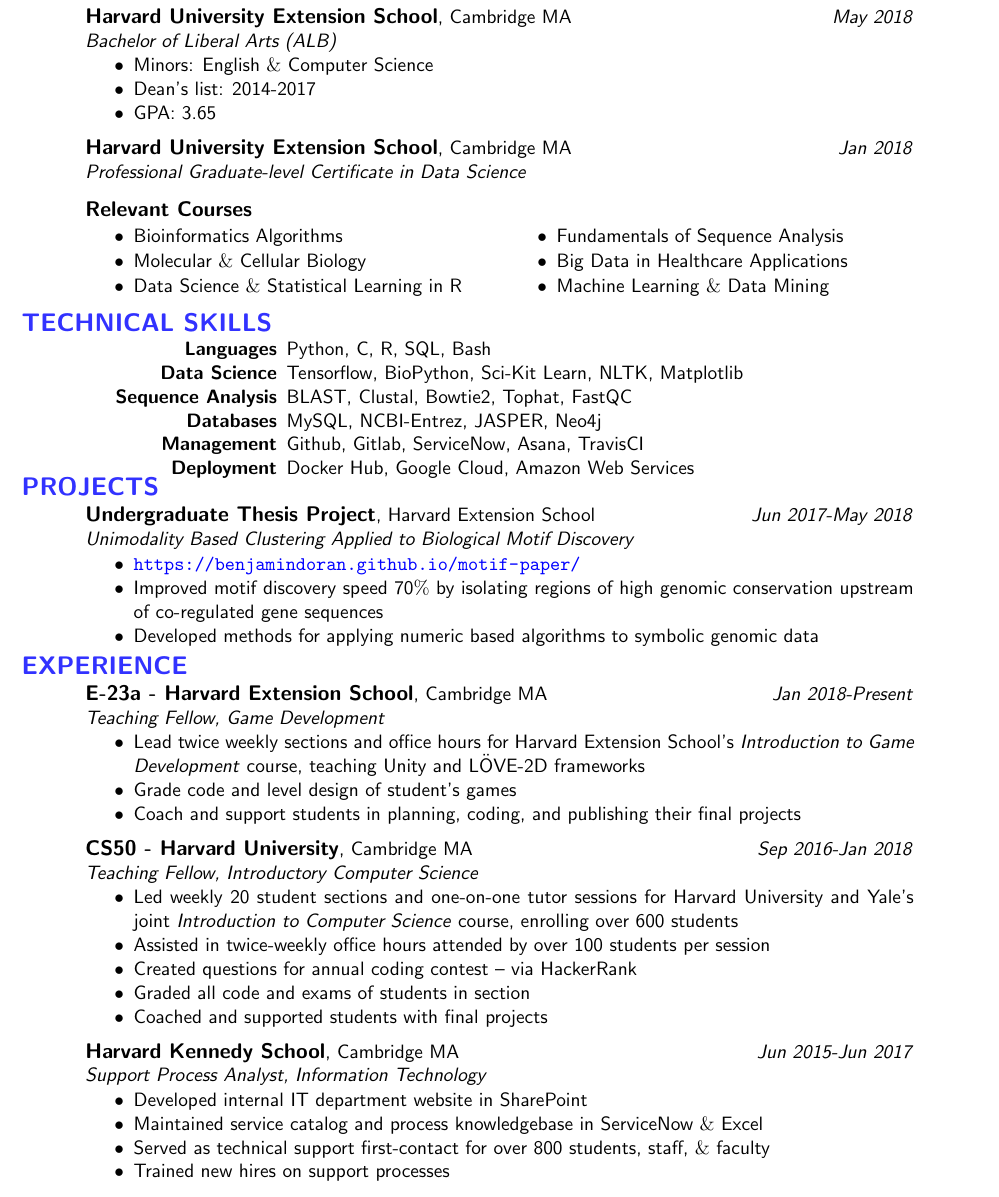
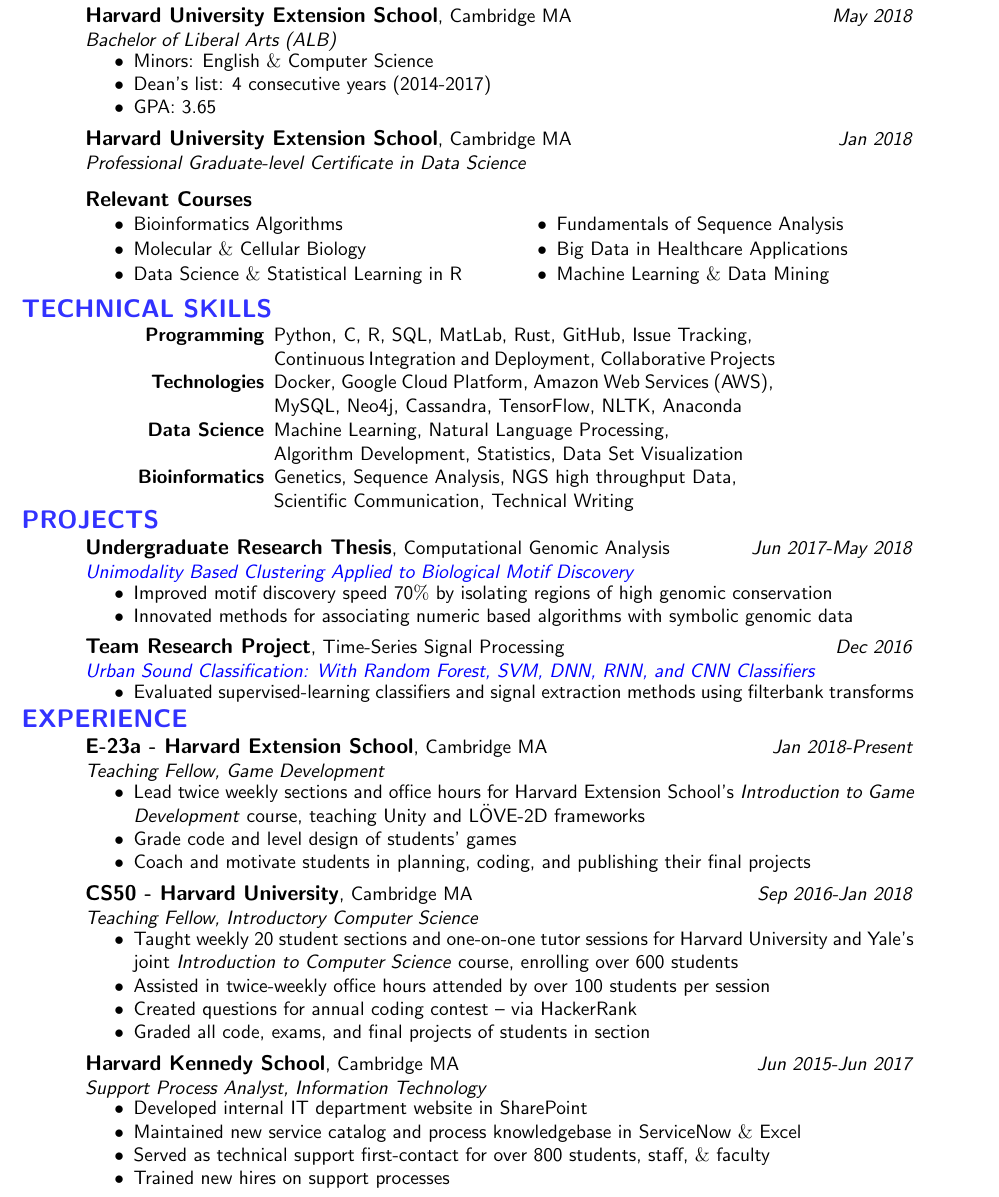
Before and after one commit to BenjaminDoran/doran_resume, a LaTeX CV (BDoranCV.tex): part of the page, cut so that both start at the same text. Compiled offline with pdfLaTeX.

Commit message:
generalize terms

```diff
--- a/BDoranCV.tex
+++ b/BDoranCV.tex
@@ -61,7 +61,7 @@
   \experiencetitle{Harvard University Extension School}{Cambridge MA}{May 2018}{Bachelor of Liberal Arts (ALB)}
   \begin{itemize}\setlength\itemsep{-4pt}
     \item{Minors: English $\&$ Computer Science}
-    \item{Dean's list: 2014-2017}
+    \item{Dean's list: 4 consecutive years (2014-2017)}
     \item{GPA: 3.65}
   \end{itemize}
   %%% CERTIFICATE %%%
@@ -87,14 +87,16 @@
 % TECHNICAL SKILLS
 %%%%%%%%%%%%%%%%%%%%%%%%%%%%%%%%%%
 \section*{\sectiontext{TECHNICAL SKILLS}}
-\begin{addmargin}{1.7in}
+\begin{addmargin}{1.6in}
   \begin{itemize}\setlength\itemsep{-4pt}
-    \item[{\bf Languages}]{Python, C, R, SQL, Bash}
-    \item[{\bf Data Science}]{Tensorflow, BioPython, Sci-Kit Learn, NLTK, Matplotlib }
-    \item[{\bf Sequence Analysis}]{BLAST, Clustal, Bowtie2, Tophat, FastQC}
-    \item[{\bf Databases}]{MySQL, NCBI-Entrez, JASPER, Neo4j}
-    \item[{\bf Management}]{Github, Gitlab, ServiceNow, Asana, TravisCI}
-    \item[{\bf Deployment}]{Docker Hub, Google Cloud, Amazon Web Services}
+    \item[{\bf Programming}]{Python, C, R, SQL, MatLab, Rust, GitHub, Issue Tracking, \\
+                             Continuous Integration and Deployment, Collaborative Projects}
+    \item[{\bf Technologies}]{Docker, Google Cloud Platform, Amazon Web Services (AWS), \\
+                              MySQL, Neo4j, Cassandra, TensorFlow, NLTK, Anaconda}
+    \item[{\bf Data Science}]{Machine Learning, Natural Language Processing, \\
+                              Algorithm Development, Statistics, Data Set Visualization}
+    \item[{\bf Bioinformatics}]{Genetics, Sequence Analysis, NGS high throughput Data, \\
+                                Scientific Communication, Technical Writing}
   \end{itemize}
 \end{addmargin}
 \vspace{-6pt}
@@ -105,11 +107,17 @@
 \section*{\sectiontext{PROJECTS}}
 \begin{addmargin}{.5in}
   %% INDR %%
-  \experiencetitle{Undergraduate Thesis Project}{Harvard Extension School}{Jun 2017-May 2018}{Unimodality Based Clustering Applied to Biological Motif Discovery}
+  \experiencetitle{Undergraduate Research Thesis}{Computational Genomic Analysis}{Jun 2017-May 2018}
+  {\href{https://benjamindoran.github.io/motif-paper/}{\color{blue}Unimodality Based Clustering Applied to Biological Motif Discovery}}
   \begin{itemize}\setlength\itemsep{-4pt}
-    \item{\color{blue}\url{https://benjamindoran.github.io/motif-paper/}}
-    \item{Improved motif discovery speed 70$\%$ by isolating regions of high genomic conservation upstream of co-regulated gene sequences}
-    \item{Developed methods for applying numeric based algorithms to symbolic genomic data}
+    \item{Improved motif discovery speed 70$\%$ by isolating regions of high genomic conservation}
+    \item{Innovated methods for associating numeric based algorithms with symbolic genomic data}
+  \end{itemize}
+  %% URBAN SOUND %%
+  \experiencetitle{Team Research Project}{Time-Series Signal Processing}{Dec 2016}
+  {\href{https://github.com/BenjaminDoran/Urban-Sound-Classification/}{\color{blue}Urban Sound Classification: With Random Forest, SVM, DNN, RNN, and CNN Classifiers}}
+  \begin{itemize}\setlength\itemsep{-4pt}
+    \item{Evaluated supervised-learning classifiers and signal extraction methods using filterbank transforms}
   \end{itemize}
 \end{addmargin}
 \vspace{-6pt}
@@ -124,23 +132,22 @@
   \experiencetitle{E-23a - Harvard Extension School}{Cambridge MA}{Jan 2018-Present}{Teaching Fellow, Game Development}
     \begin{itemize}\setlength\itemsep{-4pt}
       \item{Lead twice weekly sections and office hours for Harvard Extension School's \emph{Introduction to Game\\ Development} course, teaching Unity and LÖVE-2D frameworks}
-      \item{Grade code and level design of student's games}
-      \item{Coach and support students in planning, coding, and publishing their final projects}
+      \item{Grade code and level design of students' games}
+      \item{Coach and motivate students in planning, coding, and publishing their final projects}
     \end{itemize}
   %%% CS50 - HARVARD UNI. %%%
   \experiencetitle{CS50 - Harvard University}{Cambridge MA}{Sep 2016-Jan 2018}{Teaching Fellow, Introductory Computer Science}
     \begin{itemize}\setlength\itemsep{-4pt}
-      \item{Led weekly 20 student sections and one-on-one tutor sessions for Harvard University and Yale's joint \emph{Introduction to Computer Science} course, enrolling over 600 students}
+      \item{Taught weekly 20 student sections and one-on-one tutor sessions for Harvard University and Yale's joint \emph{Introduction to Computer Science} course, enrolling over 600 students}
       \item{Assisted in twice-weekly office hours attended by over 100 students per session}
       \item{Created questions for annual coding contest – via HackerRank}
-      \item{Graded all code and exams of students in section}
-      \item{Coached and supported students with final projects}
+      \item{Graded all code, exams, and final projects of students in section}
     \end{itemize}
   %%% Harvard Kennedy School %%%
   \experiencetitle{Harvard Kennedy School}{Cambridge MA}{Jun 2015-Jun 2017}{Support Process Analyst, Information Technology}
     \begin{itemize}\setlength\itemsep{-4pt}
         \item{Developed internal IT department website in SharePoint}
-          \item{Maintained service catalog and process knowledgebase in ServiceNow $\&$ Excel}
+          \item{Maintained new service catalog and process knowledgebase in ServiceNow $\&$ Excel}
           \item{Served as technical support first-contact for over 800 students, staff, $\&$ faculty}
           \item{Trained new hires on support processes}
       \end{itemize}
```
